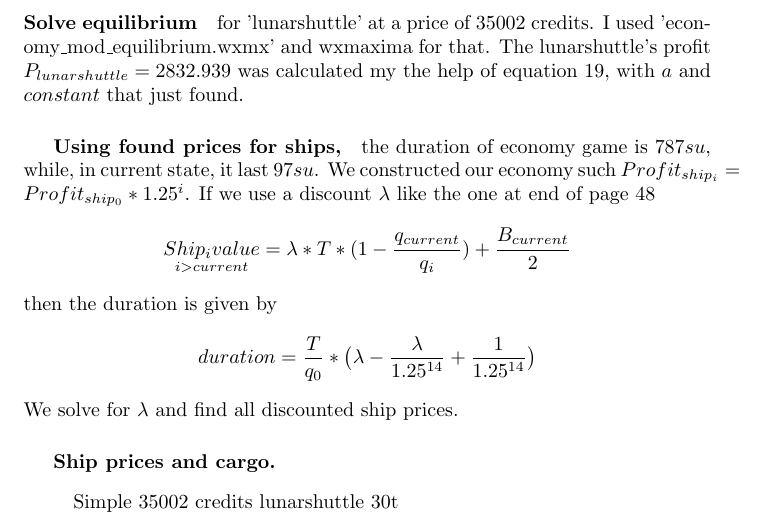
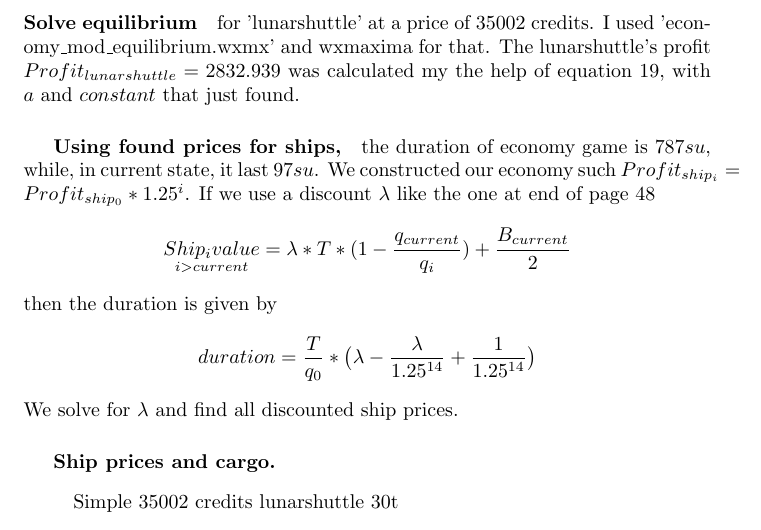
Before and after one commit to jimishol/Pioneerspacesim_trading_economy, a LaTeX document (docs/economy_mod/economy_mod.tex): part of page 3 of 5, cut so that both start at the same text. Compiled offline with pdfLaTeX.

Commit message:
Add files via upload

```diff
--- a/docs/economy_mod/economy_mod.tex
+++ b/docs/economy_mod/economy_mod.tex
@@ -62,7 +62,7 @@ Only first and last free cargo are taken graded as 13t and 3069, free cargo of o
 \end{itemize}
 We order 22 legal commodities such that each next commodity to give more profit from previous one as $Profit_{i+1}=b*Profit_{i}$. We want of course the first and last commodities to be traded by the last and first ships so as to have the same ratio of profits.  We find $b=1.17279319635886$\footnote{Filled in commodities.ods, sheet my\_economy, cell D2}.
 \subparagraph{$constant$ equals to stock produced on a commodity priced $1\,credit$.} Stock is calculated at SpaceStation.lua as integer random function. I don't want to exceed integer limits, so i set $constant=10^9$. Given that, we want 'precious metals' stock at $V^{**}_{precious\_metals}=13t$, so its price calculated to $1426 credits/t$. All above determine the prices of all commodities.
-\paragraph{Solve equilibrium} for 'lunarshuttle' at a price of 35002 credits. I used 'economy\_mod\_equilibrium.wxmx' and wxmaxima for that. The lunarshuttle's profit $P_{lunarshuttle}=2832.939$ was calculated my the help of equation 19, with $a$ and $constant$ that just found.
+\paragraph{Solve equilibrium} for 'lunarshuttle' at a price of 35002 credits. I used 'economy\_mod\_equilibrium.wxmx' and wxmaxima for that. The lunarshuttle's profit $Profit_{lunarshuttle}=2832.939$ was calculated my the help of equation 19, with $a$ and $constant$ that just found.
 \subparagraph*{Using found prices for ships,} the duration of economy game is $787su$, while, in current state, it last $97su$. We constructed our economy such $Profit_{ship_{i}}=Profit_{ship_{0}}*1.25^{i}$. If we use a discount $\lambda$ like the one at end of page 48
 \[\underset{i > current}{Ship_{i}value}=\lambda*T*(1-\dfrac{q_{current}}{q_{i}})+\dfrac{B_{current}}{2}\]then the duration is given by \[duration=\dfrac{T}{q_{0}}*\big(\lambda-\dfrac{\lambda}{1.25^{14}}+\dfrac{1}{1.25^{14}}\big)\]   We solve for $\lambda$ and  find all discounted ship prices.
 \subparagraph{Ship prices and cargo.}
```
Also changed, not shown: docs/economy_mod/economy_mod.pdf.
